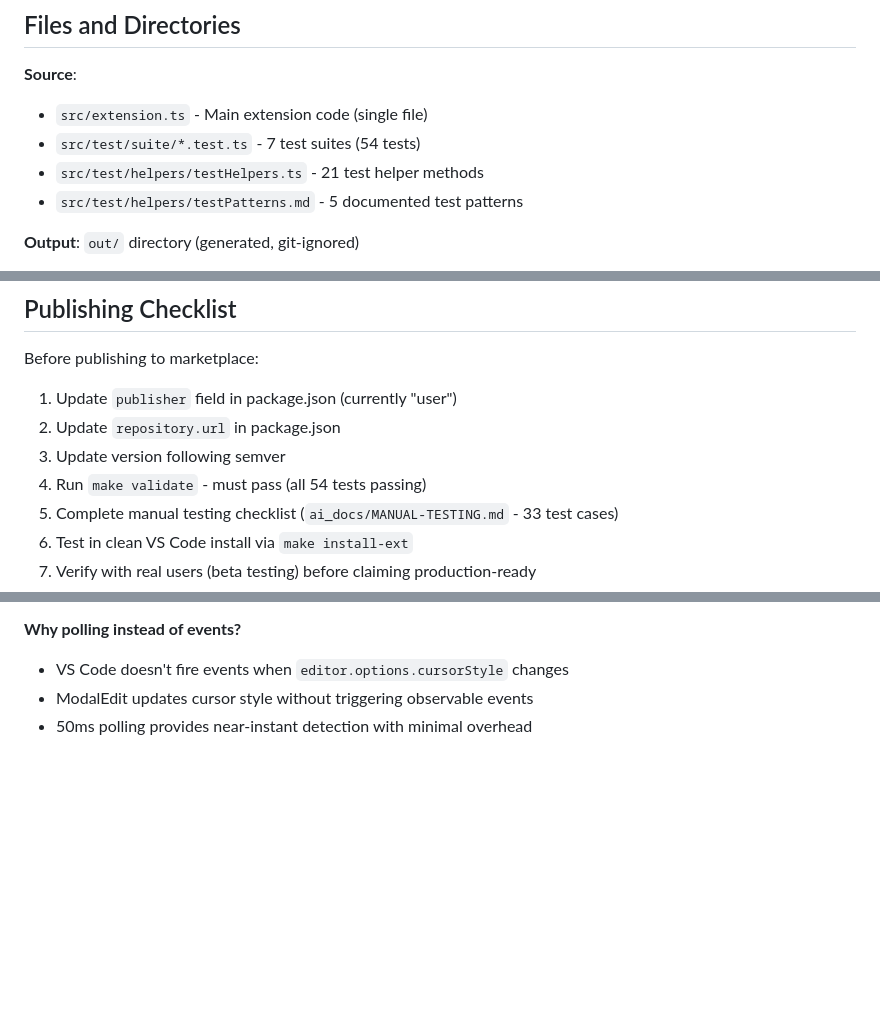
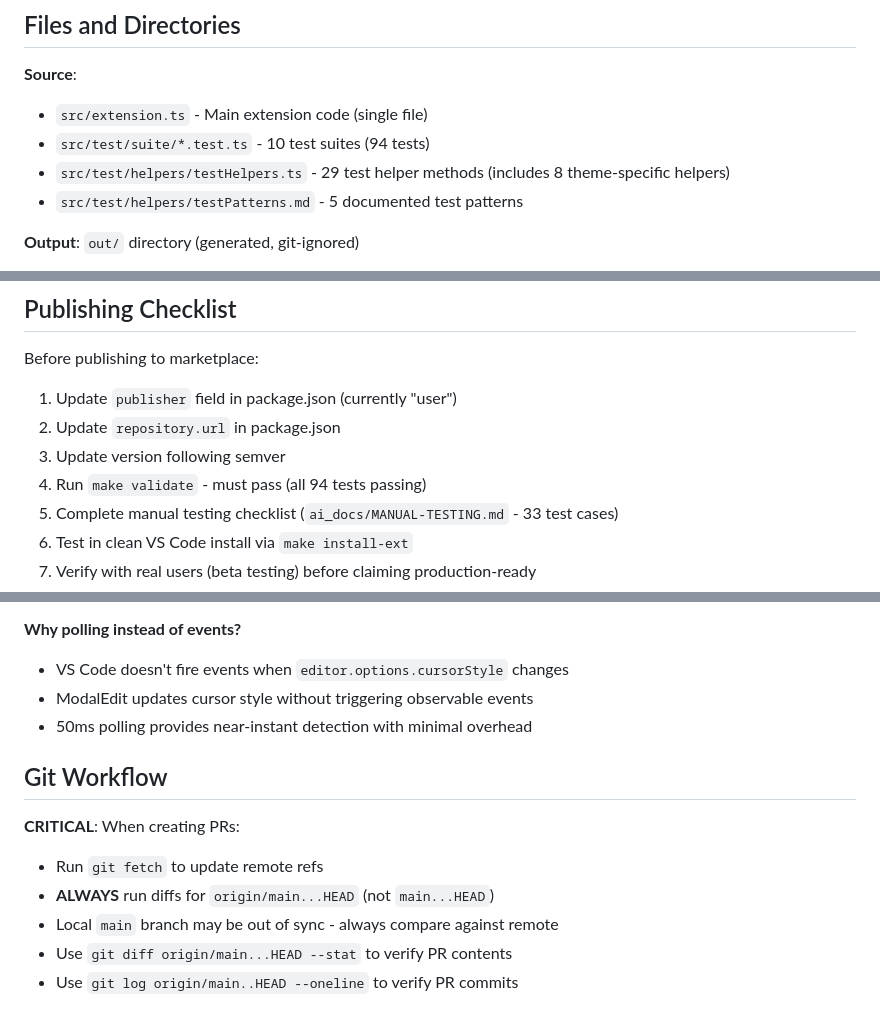
Before and after one commit to GoodDingo/modaledit-line-indicator, a Markdown page: CLAUDE.md, 3 parts joined by grey strips. GitHub-like rendering; blank space fills up the shorter version.

```diff
--- a/CLAUDE.md
+++ b/CLAUDE.md
@@ -277,8 +298,8 @@ make validate         # Verify everything passes
 
 **Source**:
 - `src/extension.ts` - Main extension code (single file)
-- `src/test/suite/*.test.ts` - 7 test suites (54 tests)
-- `src/test/helpers/testHelpers.ts` - 21 test helper methods
+- `src/test/suite/*.test.ts` - 10 test suites (94 tests)
+- `src/test/helpers/testHelpers.ts` - 29 test helper methods (includes 8 theme-specific helpers)
 - `src/test/helpers/testPatterns.md` - 5 documented test patterns
 
 **Output**: `out/` directory (generated, git-ignored)
@@ -310,7 +331,7 @@ Before publishing to marketplace:
 1. Update `publisher` field in package.json (currently "user")
 2. Update `repository.url` in package.json
 3. Update version following semver
-4. Run `make validate` - must pass (all 54 tests passing)
+4. Run `make validate` - must pass (all 94 tests passing)
 5. Complete manual testing checklist (`ai_docs/MANUAL-TESTING.md` - 33 test cases)
 6. Test in clean VS Code install via `make install-ext`
 7. Verify with real users (beta testing) before claiming production-ready
@@ -335,3 +356,12 @@ Before publishing to marketplace:
 - VS Code doesn't fire events when `editor.options.cursorStyle` changes
 - ModalEdit updates cursor style without triggering observable events
 - 50ms polling provides near-instant detection with minimal overhead
+
+## Git Workflow
+
+**CRITICAL**: When creating PRs:
+- Run `git fetch` to update remote refs
+- **ALWAYS** run diffs for `origin/main...HEAD` (not `main...HEAD`)
+- Local `main` branch may be out of sync - always compare against remote
+- Use `git diff origin/main...HEAD --stat` to verify PR contents
+- Use `git log origin/main..HEAD --oneline` to verify PR commits
```
Also changed, not shown: other parts of CLAUDE.md (+34 -13 lines).
